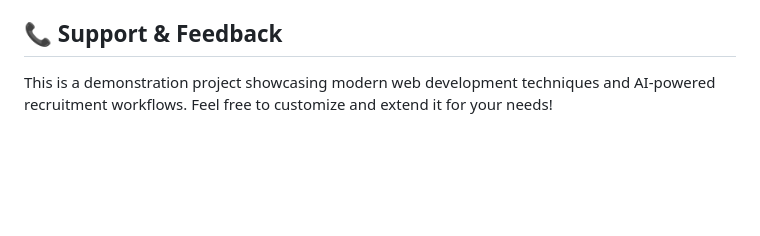
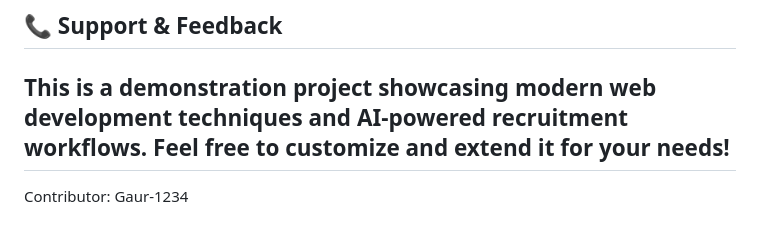
Before and after one commit to Gaur-1234/ATS, a Markdown page: README.md, the part around the change. Drawn GitHub-style; blank space fills up the shorter version.

```diff
--- a/README.md
+++ b/README.md
@@ -544,3 +544,5 @@ This project demonstrates:
 ## 📞 Support & Feedback
 
 This is a demonstration project showcasing modern web development techniques and AI-powered recruitment workflows. Feel free to customize and extend it for your needs!
+---
+Contributor: Gaur-1234
```
